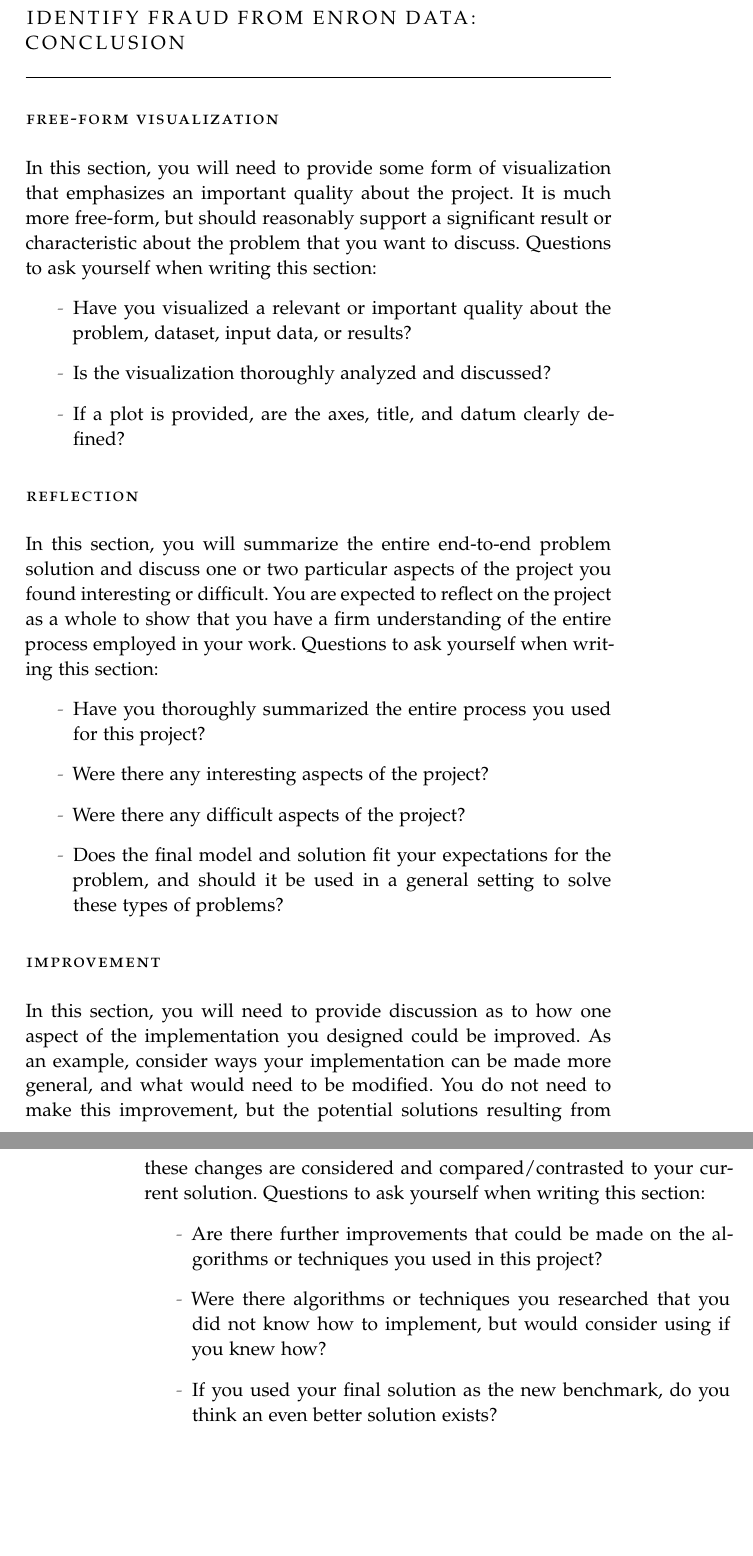
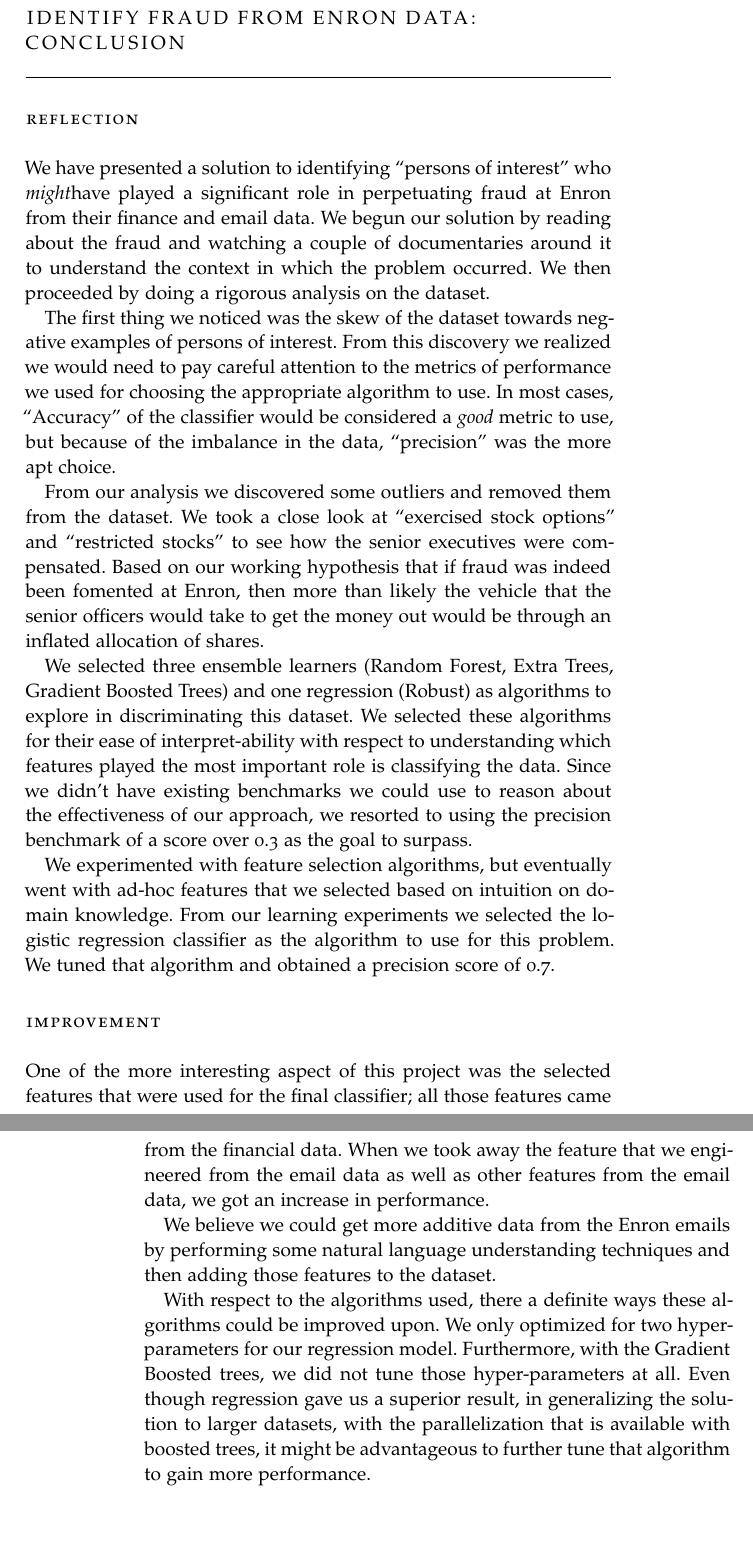
Before and after one commit to omoju/identifyFraudFromEnronEmail, a LaTeX thesis (report/identifyFraudFromEnronEmail_Analysis.tex): two parts of pages 18 and 19 of 19, joined at a grey line, cut so that both start at the same text. Compiled offline with pdfLaTeX; a missing font is replaced by an installed copy or a similar font; an older LaTeX class or package is replaced by its successor.

Commit message:
docs: update

```diff
--- a/report/identifyFraudFromEnronEmail_Analysis.tex
+++ b/report/identifyFraudFromEnronEmail_Analysis.tex
@@ -517,31 +517,26 @@
 
 \chapter*{Identify Fraud From Enron Data: Conclusion}
 
-\section*{Free-Form Visualization}
-In this section, you will need to provide some form of visualization that emphasizes an important quality about the project. It is much more free-form, but should reasonably support a significant result or characteristic about the problem that you want to discuss. Questions to ask yourself when writing this section:
-\begin{itemize}%
-\item Have you visualized a relevant or important quality about the problem, dataset, input data, or results?
-\item Is the visualization thoroughly analyzed and discussed?
-\item If a plot is provided, are the axes, title, and datum clearly defined?
-\end{itemize}
-
 
 \section*{Reflection}
-In this section, you will summarize the entire end-to-end problem solution and discuss one or two particular aspects of the project you found interesting or difficult. You are expected to reflect on the project as a whole to show that you have a firm understanding of the entire process employed in your work. Questions to ask yourself when writing this section:
-\begin{itemize}%
-\item Have you thoroughly summarized the entire process you used for this project?
-\item Were there any interesting aspects of the project?
-\item Were there any difficult aspects of the project?
-\item Does the final model and solution fit your expectations for the problem, and should it be used in a general setting to solve these types of problems?
-\end{itemize}
+
+We have presented a solution to identifying ``persons of interest'' who \textit{might}have played a significant role in perpetuating fraud at Enron from their finance and email data. We begun our solution by reading about the fraud and watching a couple of documentaries around it to understand the context in which the problem occurred. We then proceeded by doing a rigorous analysis on the dataset.
+
+The first thing we noticed was the skew of the dataset towards negative examples of persons of interest. From this discovery we realized we would need to pay careful attention to the metrics of performance we used for choosing the appropriate algorithm to use. In most cases, ``Accuracy'' of the classifier would be considered a \textit{good} metric to use, but because of the imbalance in the data, ``precision'' was the more apt choice.
+
+From our analysis we discovered some outliers and removed them from the dataset. We took a close look at ``exercised stock options'' and ``restricted stocks'' to see how the senior executives were compensated. Based on our working hypothesis that if fraud was indeed been fomented at Enron, then more than likely the vehicle that the senior officers would take to get the money out would be through an inflated allocation of shares.
+
+We selected three ensemble learners (Random Forest, Extra Trees, Gradient Boosted Trees) and one regression (Robust) as algorithms to explore in discriminating this dataset. We selected these algorithms for their ease of interpret-ability with respect to understanding which features played the most important role is classifying the data. Since we didn't have existing benchmarks we could use to reason about the effectiveness of our approach, we resorted to using the precision benchmark of a score over 0.3 as the goal to surpass.
+
+We experimented with feature selection algorithms, but eventually went with ad-hoc features that we selected based on intuition on domain knowledge. From our learning experiments we selected the logistic regression classifier as the algorithm to use for this problem. We tuned that algorithm and obtained a precision score of 0.7.
 
 \section*{Improvement}
-In this section, you will need to provide discussion as to how one aspect of the implementation you designed could be improved. As an example, consider ways your implementation can be made more general, and what would need to be modified. You do not need to make this improvement, but the potential solutions resulting from these changes are considered and compared/contrasted to your current solution. Questions to ask yourself when writing this section:
-\begin{itemize}%
-\item Are there further improvements that could be made on the algorithms or techniques you used in this project?
-\item Were there algorithms or techniques you researched that you did not know how to implement, but would consider using if you knew how?
-\item If you used your final solution as the new benchmark, do you think an even better solution exists?
-\end{itemize}
+One of the more interesting aspect of this project was the selected features that were used for the final classifier; all those features came from the financial data. When we took away the feature that we engineered from the email data as well as other features from the email data, we got an increase in performance.
+
+We believe we could get more additive data from the Enron emails by performing some natural language understanding techniques and then adding those features to the dataset.
+
+With respect to the algorithms used, there a definite ways these algorithms could be improved upon. We only optimized for two hyper-parameters for our regression model. Furthermore, with the Gradient Boosted trees, we did not tune those hyper-parameters at all. Even though regression gave us a superior result, in generalizing the solution to larger datasets, with the parallelization that is available with boosted trees, it might be advantageous to further tune that algorithm to gain more performance.
+
 
 
 
```
Also changed, not shown: report/identifyFraudFromEnronEmail_Analysis.pdf.
